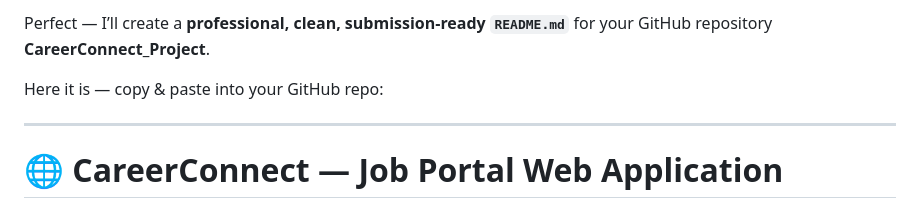
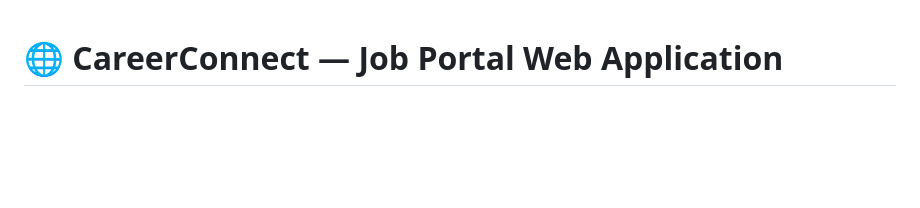
Before and after one commit to VedantRajekar/CareerConnect_Project, a Markdown page: README.md, the part around the change. GitHub-like rendering; blank space fills up the shorter version.

```diff
--- a/README.md
+++ b/README.md
@@ -1,9 +1,3 @@
-Perfect — I’ll create a **professional, clean, submission-ready `README.md`** for your GitHub repository **CareerConnect_Project**.
-
-Here it is — copy & paste into your GitHub repo:
-
----
-
 # 🌐 CareerConnect — Job Portal Web Application
 
 A fully functional, multi-page web application built using **HTML, CSS, and JavaScript**, covering **all 11 JavaScript practicals** as required in your lab manual.
```
